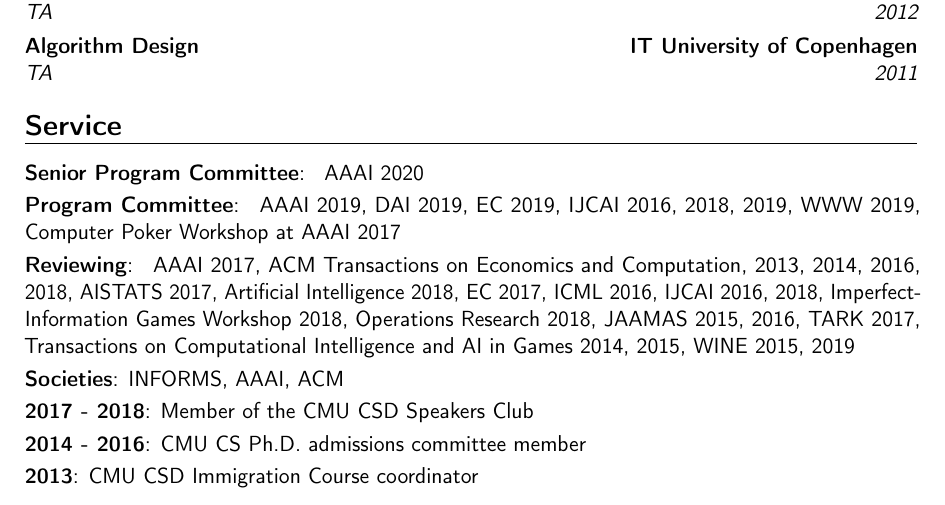
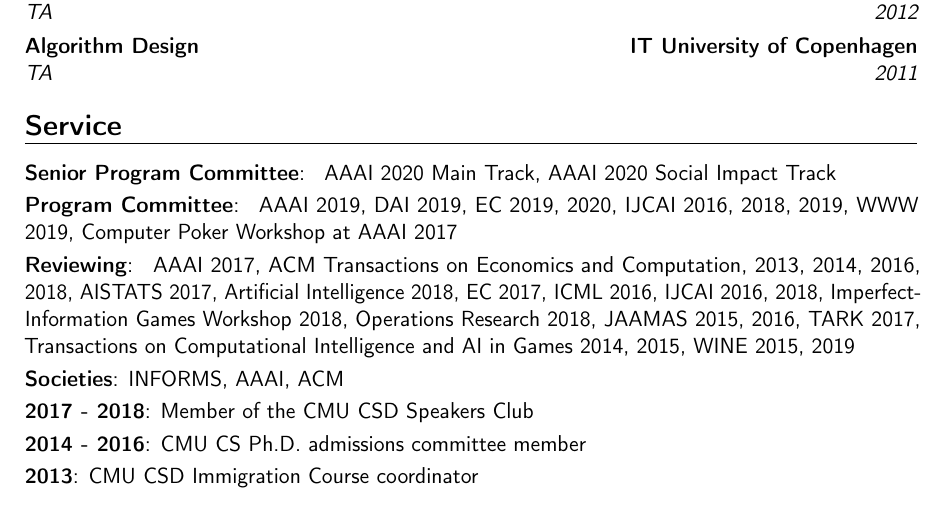
Before and after one commit to ChrKroer/resume, a LaTeX CV (christian_kroer_cv.tex): part of page 6 of 6, cut so that both start at the same text. Compiled offline with pdfLaTeX.

Commit message:
add EC2020 PC

```diff
--- a/christian_kroer_cv.tex
+++ b/christian_kroer_cv.tex
@@ -291,13 +291,14 @@
 \section{Service}
 \cvitem{Senior Program Committee}
 {
-  AAAI 2020
+  AAAI 2020 Main Track,
+  AAAI 2020 Social Impact Track
 }
 \cvitem{Program Committee}
 {
   AAAI 2019,
   DAI 2019,
-  EC 2019,
+  EC 2019, 2020,
   IJCAI 2016, 2018, 2019,
   WWW 2019,
   Computer Poker Workshop at AAAI 2017
```
